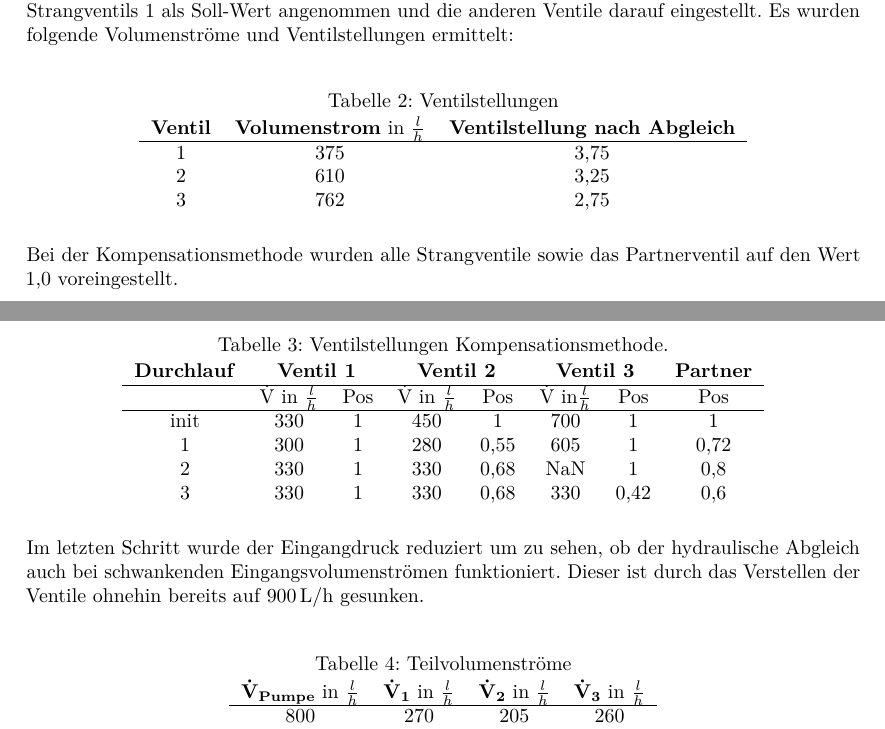
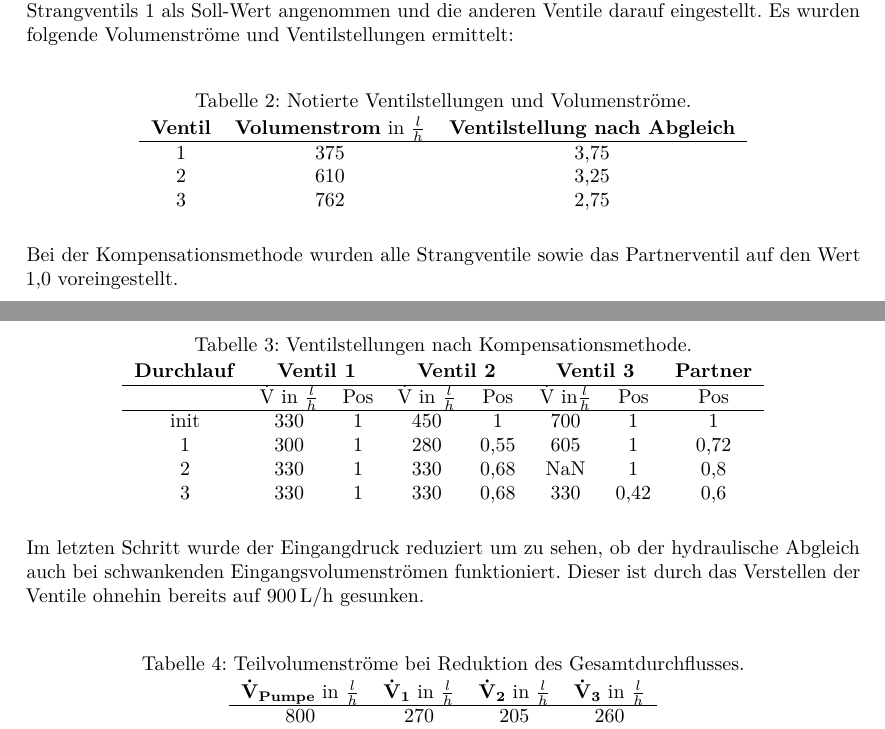
Before and after one commit to DerK96/Solarthermie_PT, a LaTeX document (Druckverlust_und_hydraulischer_Abgleich/TEX/Druckverlust.tex, which reads Druckverlust_und_hydraulischer_Abgleich/TEX/sections/02_Auswertung.tex): two parts of pages 5 and 6 of 7, joined at a grey line, cut so that both start at the same text. Compiled offline with pdfLaTeX.

Commit message:
jetzt aber wirklich

```diff
--- a/Druckverlust_und_hydraulischer_Abgleich/TEX/sections/02_Auswertung.tex
+++ b/Druckverlust_und_hydraulischer_Abgleich/TEX/sections/02_Auswertung.tex
@@ -67,7 +67,7 @@ In dem Versuchsteil hydraulischer Abgleich durch Ausprobieren wurde versucht, ei
 
 \begin{table}[H]
 	\centering
-	\caption{Ventilstellungen}
+	\caption{Notierte Ventilstellungen und Volumenströme.}
 	\begin{tabular}{ccc}
 		\label{tab:ausprobieren}
 
@@ -83,7 +83,7 @@ Bei der Kompensationsmethode wurden alle Strangventile sowie das Partnerventil a
 
 \begin{table}[H]
 	\centering
-	\caption{Ventilstellungen Kompensationsmethode.}
+	\caption{Ventilstellungen nach Kompensationsmethode.}
 	\begin{tabular}{cccccccc}
 		\label{tab:komp}
 
@@ -103,7 +103,7 @@ Im letzten Schritt wurde der Eingangdruck reduziert um zu sehen, ob der hydrauli
 
 \begin{table}[H]
 	\centering
-	\caption{Teilvolumenströme}
+	\caption{Teilvolumenströme bei Reduktion des Gesamtdurchflusses.}
 	\begin{tabular}{cccc}
 		\label{tab:komp2}
 
```
Also changed, not shown: Druckverlust_und_hydraulischer_Abgleich/DATA/Ausprobieren.eps, Druckverlust_und_hydraulischer_Abgleich/DATA/Tichel.eps, Druckverlust_und_hydraulischer_Abgleich/DATA/Ventilkennlinie.eps, Druckverlust_und_hydraulischer_Abgleich/TEX/Druckverlust.pdf, Druckverlust_und_hydraulischer_Abgleich/TEX/sections/02_Auswertung.tex (2 more changed lines), 1 other file.
